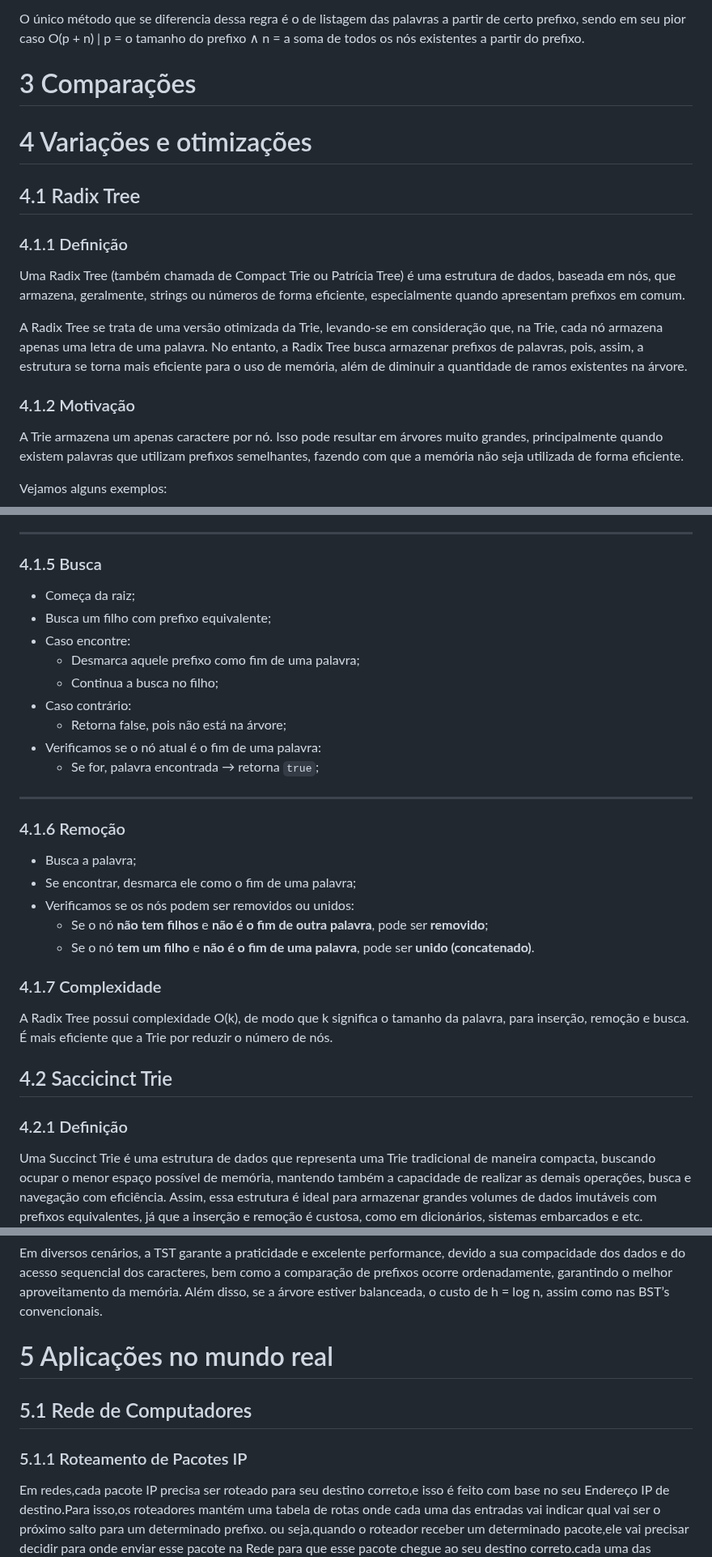
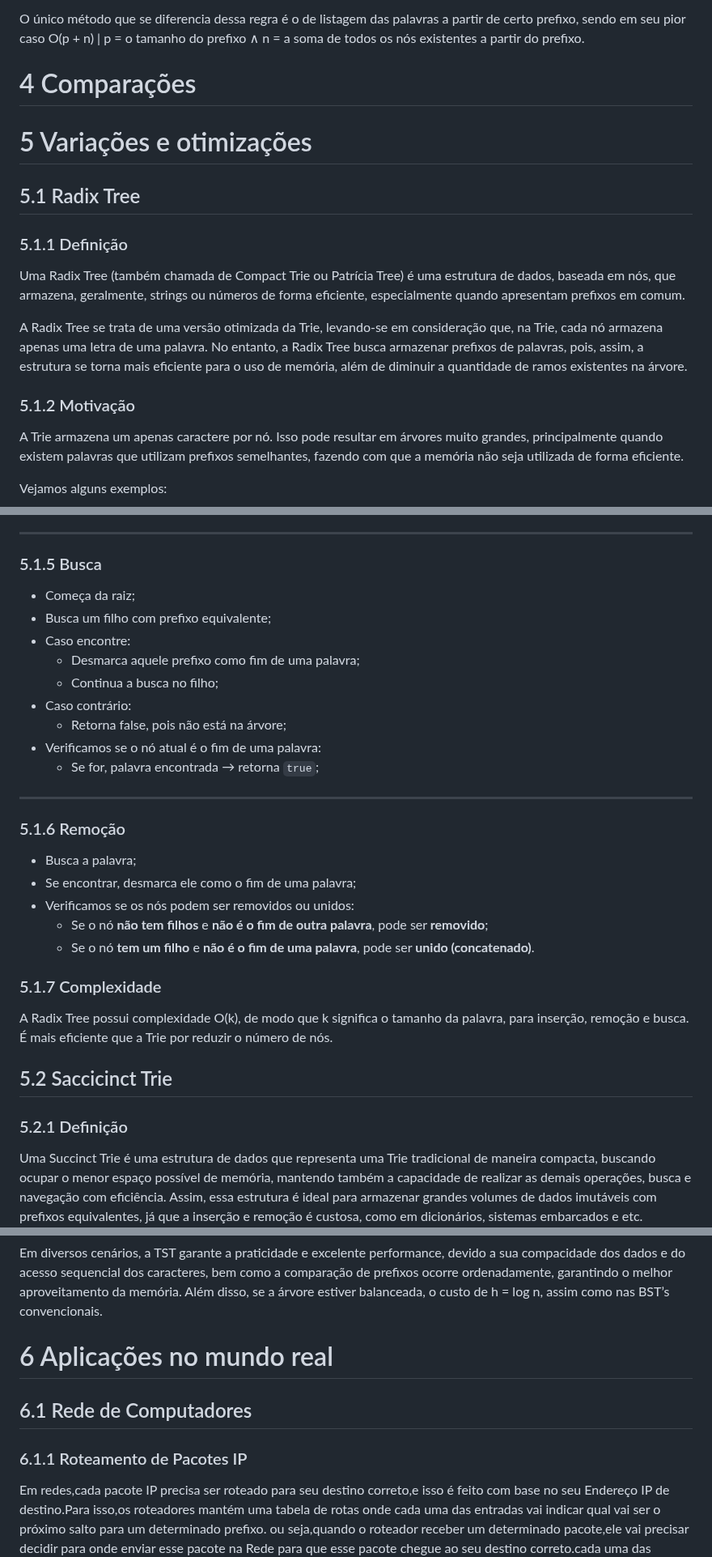
Before and after one commit to lucasfariasbl/trie-material, a Markdown page: README.md, 3 parts joined by grey strips. Shown at 81% size. Drawn GitHub-style.

```diff
--- a/README.md
+++ b/README.md
@@ -350,15 +352,15 @@ Por conseguinte, os métodos de inserção, pesquisa de palavras, pesquisa por p
 
 O único método que se diferencia dessa regra é o de listagem das palavras a partir de certo prefixo, sendo em seu pior caso O(p + n) | p = o tamanho do prefixo ∧ n = a soma de todos os nós existentes a partir do prefixo.
 
-# 3 Comparações
-# 4 Variações e otimizações
-## 4.1 Radix Tree
-### 4.1.1 Definição
+# 4 Comparações
+# 5 Variações e otimizações
+## 5.1 Radix Tree
+### 5.1.1 Definição
 
 Uma Radix Tree (também chamada de Compact Trie ou Patrícia Tree) é uma estrutura de dados, baseada em nós, que armazena, geralmente, strings ou números de forma eficiente, especialmente quando apresentam prefixos em comum.
 
 A Radix Tree se trata de uma versão otimizada da Trie, levando-se em consideração que, na Trie, cada nó armazena apenas uma letra de uma palavra. No entanto, a Radix Tree busca armazenar prefixos de palavras, pois, assim, a estrutura se torna mais eficiente para o uso de memória, além de diminuir a quantidade de ramos existentes na árvore.
-### 4.1.2 Motivação
+### 5.1.2 Motivação
 
 A Trie armazena um apenas caractere por nó. Isso pode resultar em árvores muito grandes, principalmente quando existem palavras que utilizam prefixos semelhantes, fazendo com que a memória não seja utilizada de forma eficiente.
 
@@ -420,7 +422,7 @@ Isso reduz:
 
 ---
 
-### 4.1.5 Busca
+### 5.1.5 Busca
 
 - Começa da raiz;
 - Busca um filho com prefixo equivalente;
@@ -434,7 +436,7 @@ Isso reduz:
 
 ---
 
-### 4.1.6 Remoção
+### 5.1.6 Remoção
 
 - Busca a palavra;
 - Se encontrar, desmarca ele como o fim de uma palavra;
@@ -442,13 +444,13 @@ Isso reduz:
   - Se o nó **não tem filhos** e **não é o fim de outra palavra**, pode ser **removido**;
   - Se o nó **tem um filho** e **não é o fim de uma palavra**, pode ser **unido (concatenado)**.
 
-### 4.1.7 Complexidade
+### 5.1.7 Complexidade
 
 A Radix Tree possui complexidade O(k), de modo que k significa o tamanho da palavra, para inserção, remoção e busca. É mais eficiente que a Trie por reduzir o número de nós.
 
-## 4.2 Saccicinct Trie
+## 5.2 Saccicinct Trie
 
-### 4.2.1 Definição
+### 5.2.1 Definição
 
   Uma Succinct Trie é uma estrutura de dados que representa uma Trie tradicional de maneira compacta, buscando ocupar o menor espaço possível de memória, mantendo também a capacidade de realizar as demais operações, busca e navegação com eficiência. Assim, essa estrutura é ideal para armazenar grandes volumes de dados imutáveis com prefixos equivalentes, já que a inserção e remoção é custosa, como em dicionários, sistemas embarcados e etc.
 
@@ -654,9 +656,9 @@ Uma Ctrie é estruturada como uma árvore de prefixos, de modo que:
 
   Em diversos cenários, a TST garante a praticidade e excelente performance, devido a sua compacidade dos dados e do acesso sequencial dos caracteres, bem como a comparação de prefixos ocorre ordenadamente, garantindo o melhor aproveitamento da memória. Além disso, se a árvore estiver balanceada, o custo de h = log n, assim como nas BST’s convencionais.
 
-# 5 Aplicações no mundo real
-## 5.1 Rede de Computadores
-### 5.1.1 Roteamento de Pacotes IP
+# 6 Aplicações no mundo real
+## 6.1 Rede de Computadores
+### 6.1.1 Roteamento de Pacotes IP
 Em redes,cada pacote IP precisa ser roteado para seu destino correto,e isso é feito com base no seu Endereço IP de destino.Para isso,os roteadores mantém uma tabela de rotas onde cada uma das entradas vai indicar qual vai ser o próximo salto para um determinado prefixo. ou seja,quando o roteador receber um determinado pacote,ele vai precisar decidir para onde enviar esse pacote na Rede para que esse pacote chegue ao seu destino correto.cada uma das entradas da tabela possui duas coisas importantes, um prefixo e um próximo salto.
 
 **Prefixo:**
```
Also changed, not shown: other parts of README.md (+53 -51 lines).
